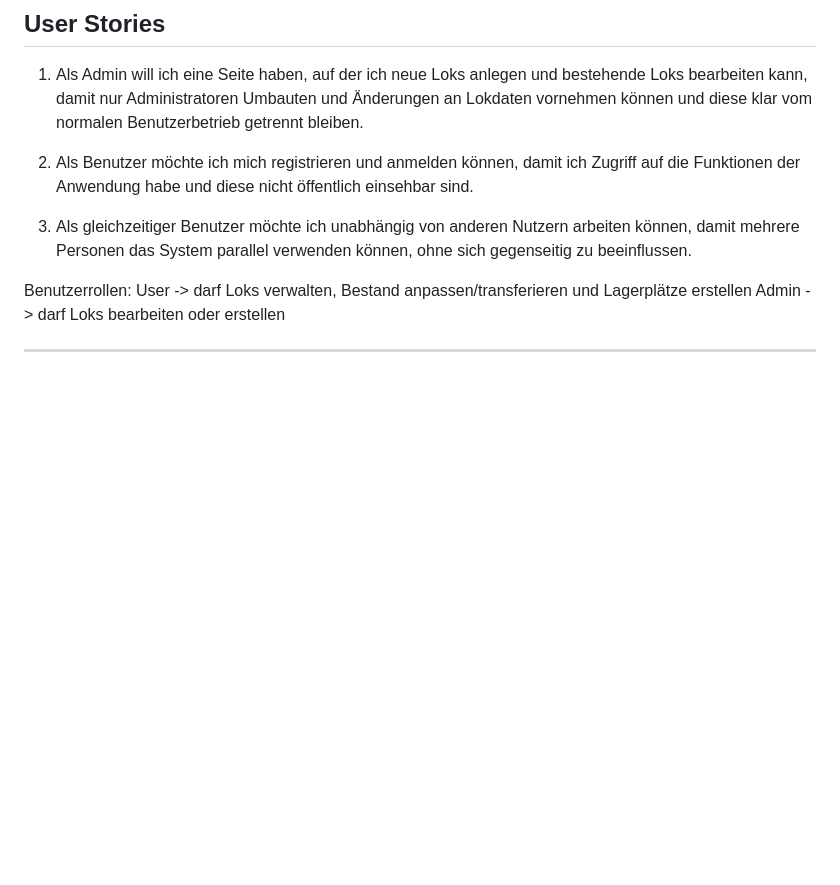
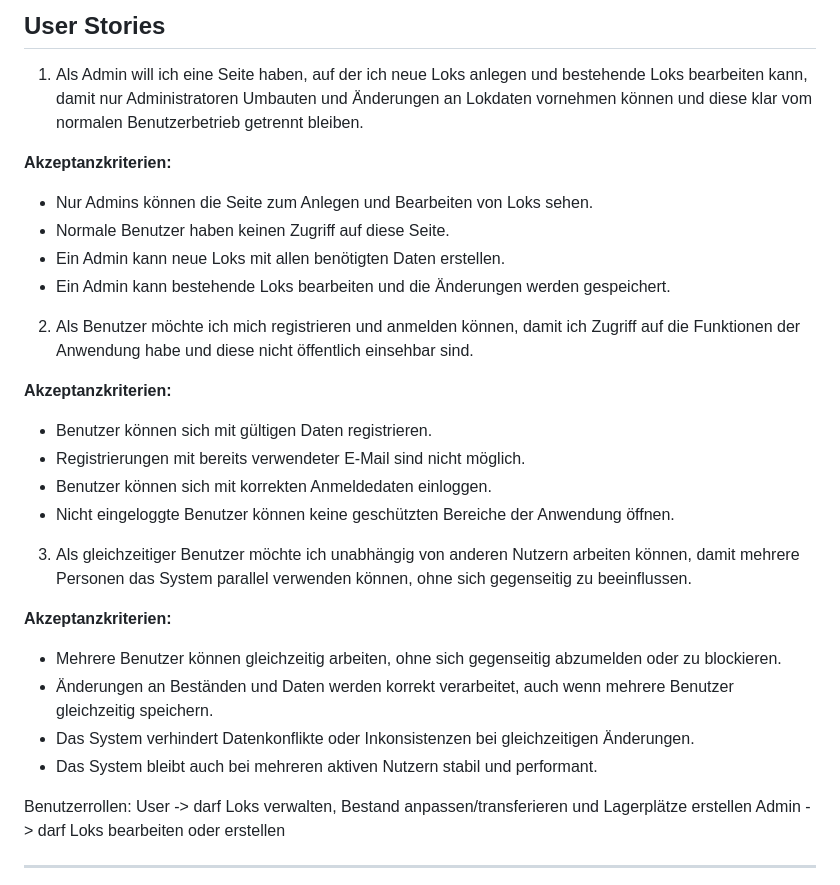
Before and after one commit to ImeschNico/RailStock-Multi-User, a Markdown page: README.md, the part around the change. Rendered like a GitHub page; blank space fills up the shorter version.

Commit message:
Akzeptanzkriterien hinzugefügt

```diff
--- a/README.md
+++ b/README.md
@@ -51,11 +51,29 @@ mein eigenes Projekt weiterzuentwickeln und als Basis zu verwenden, um eine prax
 damit nur Administratoren Umbauten und Änderungen an Lokdaten vornehmen können und diese klar vom normalen
 Benutzerbetrieb getrennt bleiben.
 
-3.	Als Benutzer möchte ich mich registrieren und anmelden können,
+**Akzeptanzkriterien:**
+- Nur Admins können die Seite zum Anlegen und Bearbeiten von Loks sehen.
+- Normale Benutzer haben keinen Zugriff auf diese Seite.
+- Ein Admin kann neue Loks mit allen benötigten Daten erstellen.
+- Ein Admin kann bestehende Loks bearbeiten und die Änderungen werden gespeichert.
+
+2.	Als Benutzer möchte ich mich registrieren und anmelden können,
 damit ich Zugriff auf die Funktionen der Anwendung habe und diese nicht öffentlich einsehbar sind.
 
-4.	Als gleichzeitiger Benutzer möchte ich unabhängig von anderen Nutzern arbeiten können,
+**Akzeptanzkriterien:**
+- Benutzer können sich mit gültigen Daten registrieren.
+- Registrierungen mit bereits verwendeter E-Mail sind nicht möglich.
+- Benutzer können sich mit korrekten Anmeldedaten einloggen.
+- Nicht eingeloggte Benutzer können keine geschützten Bereiche der Anwendung öffnen.
+
+3.	Als gleichzeitiger Benutzer möchte ich unabhängig von anderen Nutzern arbeiten können,
 damit mehrere Personen das System parallel verwenden können, ohne sich gegenseitig zu beeinflussen.
+
+**Akzeptanzkriterien:**
+- Mehrere Benutzer können gleichzeitig arbeiten, ohne sich gegenseitig abzumelden oder zu blockieren.
+- Änderungen an Beständen und Daten werden korrekt verarbeitet, auch wenn mehrere Benutzer gleichzeitig speichern.
+- Das System verhindert Datenkonflikte oder Inkonsistenzen bei gleichzeitigen Änderungen.
+- Das System bleibt auch bei mehreren aktiven Nutzern stabil und performant.
 
 Benutzerrollen:
 User -> darf Loks verwalten, Bestand anpassen/transferieren und Lagerplätze erstellen
```
